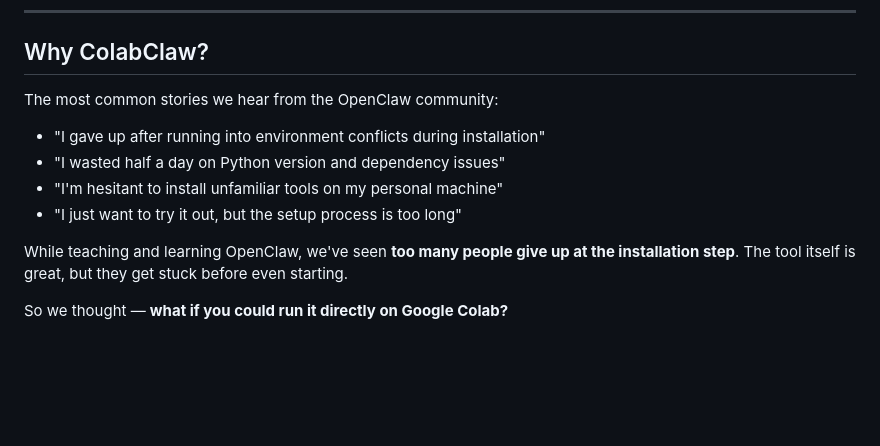
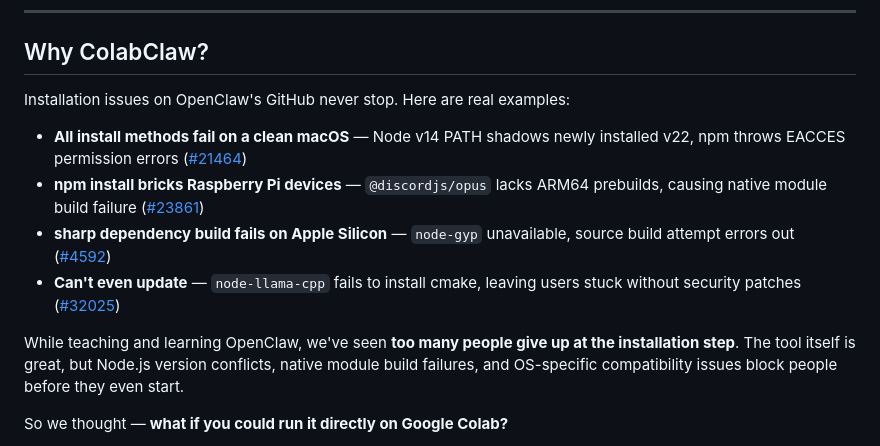
Before and after one commit to Henriepigastric590/colabclaw, a Markdown page: README.md, the part around the change. Drawn GitHub-style; blank space fills up the shorter version.

```diff
--- a/README.md
+++ b/README.md
@@ -35,14 +35,14 @@
 
 ## Why ColabClaw?
 
-The most common stories we hear from the OpenClaw community:
+Installation issues on OpenClaw's GitHub never stop. Here are real examples:
 
-- "I gave up after running into environment conflicts during installation"
-- "I wasted half a day on Python version and dependency issues"
-- "I'm hesitant to install unfamiliar tools on my personal machine"
-- "I just want to try it out, but the setup process is too long"
+- **All install methods fail on a clean macOS** — Node v14 PATH shadows newly installed v22, npm throws EACCES permission errors ([#21464](https://github.com/openclaw/openclaw/issues/21464))
+- **npm install bricks Raspberry Pi devices** — `@discordjs/opus` lacks ARM64 prebuilds, causing native module build failure ([#23861](https://github.com/openclaw/openclaw/issues/23861))
+- **sharp dependency build fails on Apple Silicon** — `node-gyp` unavailable, source build attempt errors out ([#4592](https://github.com/openclaw/openclaw/issues/4592))
+- **Can't even update** — `node-llama-cpp` fails to install cmake, leaving users stuck without security patches ([#32025](https://github.com/openclaw/openclaw/issues/32025))
 
-While teaching and learning OpenClaw, we've seen **too many people give up at the installation step**. The tool itself is great, but they get stuck before even starting.
+While teaching and learning OpenClaw, we've seen **too many people give up at the installation step**. The tool itself is great, but Node.js version conflicts, native module build failures, and OS-specific compatibility issues block people before they even start.
 
 So we thought — **what if you could run it directly on Google Colab?**
 
```
Also changed, not shown: README_ko.md (+6 -6 lines).
